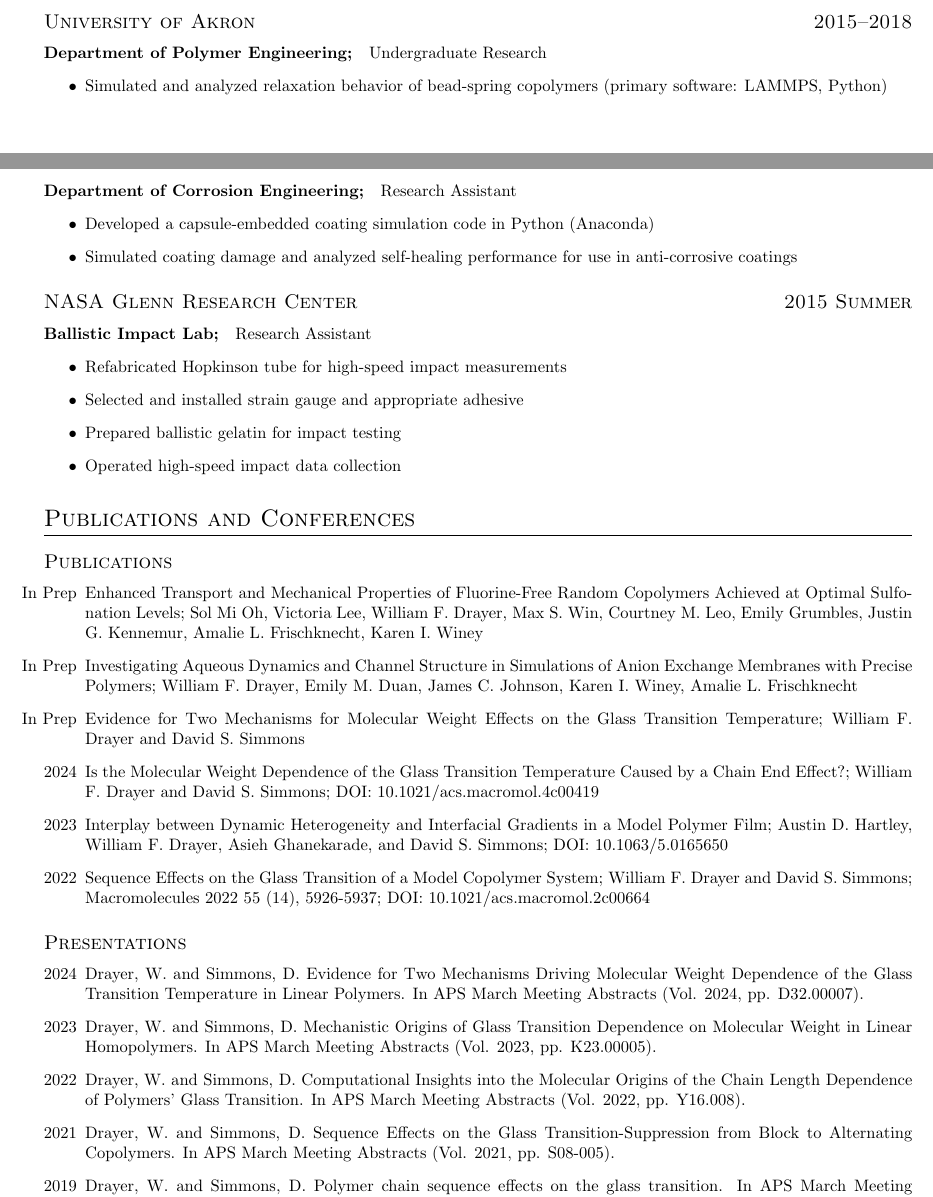
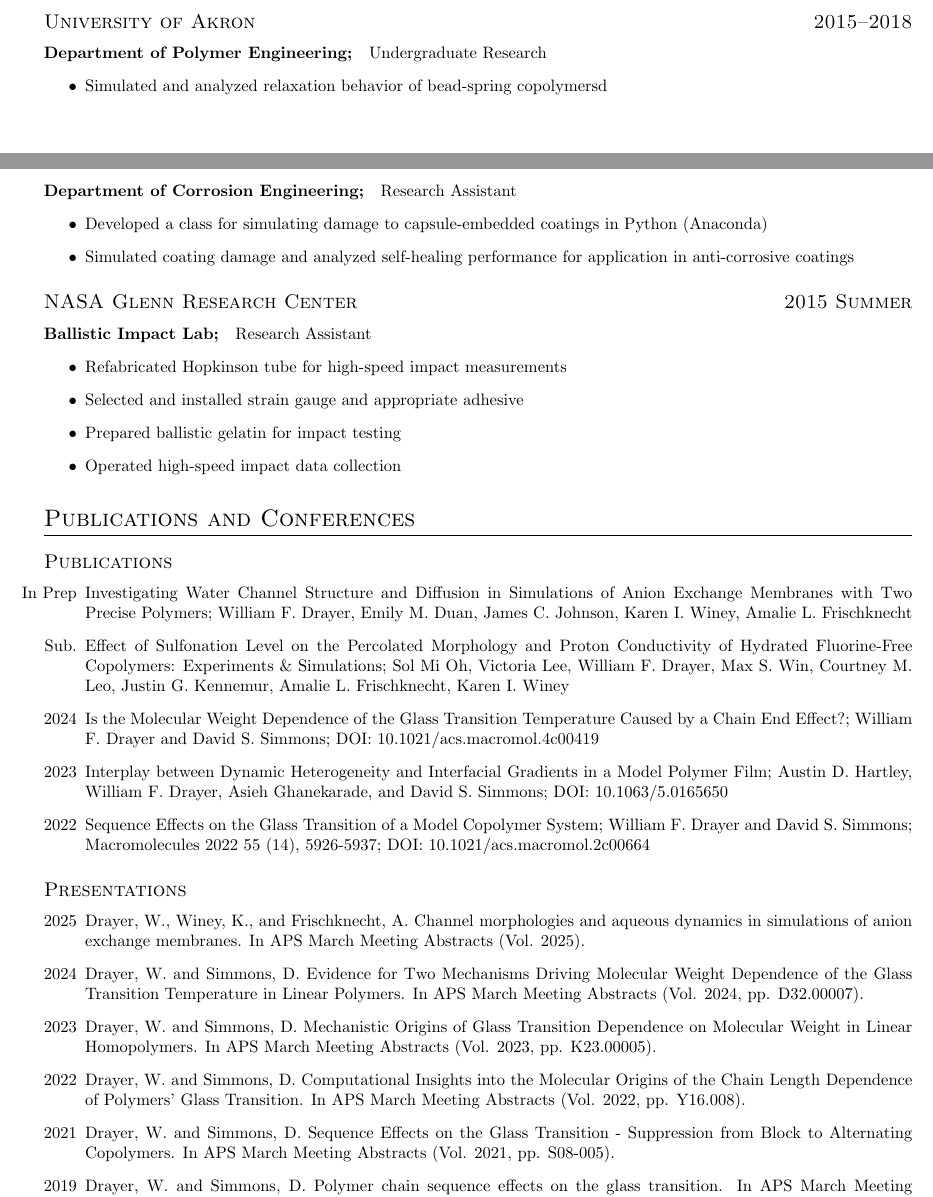
Before and after one commit to drayer587/wfd_cv, a LaTeX CV (main.tex): two parts of pages 1 and 2 of 3, joined at a grey line, cut so that both start at the same text. Compiled offline with pdfLaTeX.

Commit message:
update pubs

```diff
--- a/main.tex
+++ b/main.tex
@@ -63,14 +63,14 @@ Teaching Associate; Research and Teaching Assistant
 \paragraph{Department of Polymer Engineering;}
 Undergraduate Research
 \begin{itemize}
-    \item Simulated and analyzed relaxation behavior of bead-spring co\-polymers (primary software: LAMMPS, Python)
+    \item Simulated and analyzed relaxation behavior of bead-spring co\-polymersd
 \end{itemize}
 
 \paragraph{Department of Corrosion Engineering;}
 Research Assistant
 \begin{itemize}
-    \item Developed a capsule-embedded coating simulation code in Python (Anaconda)
-    \item Simulated coating damage and analyzed self-healing performance for use in anti-corrosive coatings
+    \item Developed a class for simulating damage to capsule-embedded coatings in Python (Anaconda)
+    \item Simulated coating damage and analyzed self-healing performance for application in anti-corrosive coatings
 \end{itemize}
 
 \datedsubsection{NASA Glenn Research Center}{2015 Summer}
@@ -86,12 +86,15 @@ Research Assistant
 \section{Publications and Conferences}
 \datedsubsection{Publications}{}
 \begin{itemize}
-    \item[In Prep] Enhanced Transport and Mechanical Properties of Fluorine-Free Random Co\-polymers Achieved at Optimal Sulf\-o\-na\-tion Levels;
-    Sol Mi Oh, Victoria Lee, William F. Drayer, Max S. Win, Courtney M. Leo, Emily Grumbles, Justin G. Kennemur, Amalie L. Frischknecht, Karen I. Winey
-    \item[In Prep] Investigating Aqueous Dynamics and Channel Structure in Simulations of Anion Exchange Membranes with Precise Polymers;
+    \item[In Prep] Investigating Water Channel Structure and Diffusion in Simulations of Anion Exchange Membranes with Two Precise Polymers;
     William F. Drayer, Emily M. Duan, James C. Johnson, Karen I. Winey, Amalie L. Frischknecht
-    \item[In Prep] Evidence for Two Mechanisms for Molecular Weight Effects on the Glass Transition Temperature;
-    William F. Drayer and David S. Simmons
+    %\item[In Prep] Evidence for Two Mechanisms for Molecular Weight Effects on the Glass Transition Temperature;
+    %William F. Drayer and David S. Simmons
+    %\item[Maybe in ten years] Amorphous Molecular Dynamics Analysis Toolkit: AMDAT;
+    %David S. Simmons, William F. Drayer, Pierre Kawak, and others
+    \item[Sub.] Effect of Sulfonation Level on the Percolated Morphology and Proton Conductivity of Hydrated Fluorine-Free Copolymers:
+    Experiments \& Simulations;
+    Sol Mi Oh, Victoria Lee, William F. Drayer, Max S. Win, Courtney M. Leo, Justin G. Kennemur, Amalie L. Frischknecht, Karen I. Winey
     \item[2024] Is the Molecular Weight Dependence of the Glass Transition Temperature Caused by a Chain End Effect?;
     William F. Drayer and David S. Simmons; DOI: 10.1021/acs.macromol.4c00419
     \item[2023] Interplay between Dynamic Heterogeneity and Inter\-facial Gradients in a Model Polymer Film;
@@ -102,10 +105,11 @@ Research Assistant
 
 \datedsubsection{Presentations}{}
 \begin{itemize}
+    \item[2025] Drayer, W., Winey, K., and Frischknecht, A. Channel morphologies and aqueous dynamics in simulations of anion exchange membranes. In APS March Meeting Abstracts (Vol. 2025).
     \item[2024] Drayer, W. and Simmons, D. Evidence for Two Mechanisms Driving Molecular Weight Dependence of the Glass Transition Temperature in Linear Polymers. In APS March Meeting Abstracts (Vol. 2024, pp. D32.00007).
     \item[2023] Drayer, W. and Simmons, D. Mechanistic Origins of Glass Transition Dependence on Molecular Weight in Linear Homo\-polymers. In APS March Meeting Abstracts (Vol. 2023, pp. K23.00005).
     \item[2022] Drayer, W. and Simmons, D. Computational Insights into the Molecular Origins of the Chain Length Dependence of Polymers' Glass Transition. In APS March Meeting Abstracts (Vol. 2022, pp. Y16.008).
-    \item[2021] Drayer, W. and Simmons, D. Sequence Effects on the Glass Transition-Suppression from Block to Alternating Co\-polymers. In APS March Meeting Abstracts (Vol. 2021, pp. S08-005).
+    \item[2021] Drayer, W. and Simmons, D. Sequence Effects on the Glass Transition - Suppression from Block to Alternating Co\-polymers. In APS March Meeting Abstracts (Vol. 2021, pp. S08-005).
     \item[2019] Drayer, W. and Simmons, D. Polymer chain sequence effects on the glass transition. In APS March Meeting Abstracts (Vol. 2019, pp. P54-001).
 \end{itemize}
 
```
Also changed, not shown: wfd_cv.pdf.
